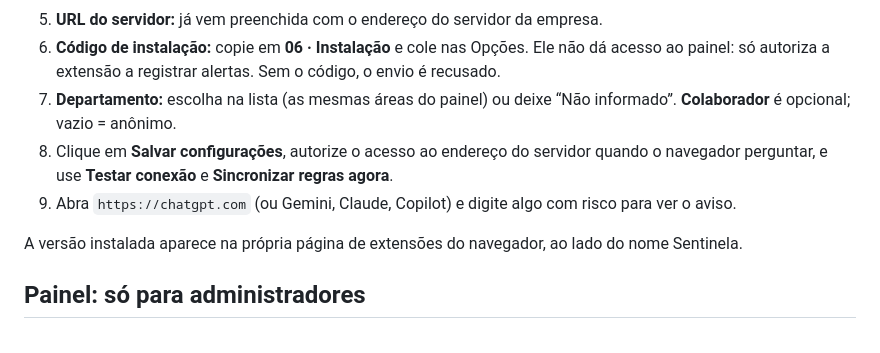
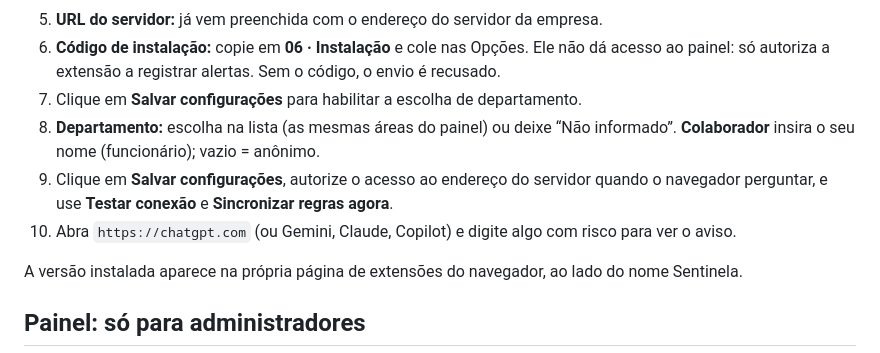
Before and after one commit to GabrielVCB/LetramentoIA, a Markdown page: README.md, the part around the change. GitHub-like rendering.

Commit message:
Revise settings and department instructions in README
Updated instructions for saving settings and department selection.

```diff
--- a/README.md
+++ b/README.md
@@ -194,11 +194,12 @@ rodapé do painel. Descompacte e guarde a pasta `extensao/`.
 5. **URL do servidor:** já vem preenchida com o endereço do servidor da empresa.
 6. **Código de instalação:** copie em **06 · Instalação** e cole nas Opções. Ele não dá acesso
    ao painel: só autoriza a extensão a registrar alertas. Sem o código, o envio é recusado.
-7. **Departamento:** escolha na lista (as mesmas áreas do painel) ou deixe “Não informado”.
-   **Colaborador** é opcional; vazio = anônimo.
-8. Clique em **Salvar configurações**, autorize o acesso ao endereço do servidor quando o
+7. Clique em **Salvar configurações** para habilitar a escolha de departamento.
+8. **Departamento:** escolha na lista (as mesmas áreas do painel) ou deixe “Não informado”.
+   **Colaborador** insira o seu nome (funcionário); vazio = anônimo.
+9. Clique em **Salvar configurações**, autorize o acesso ao endereço do servidor quando o
    navegador perguntar, e use **Testar conexão** e **Sincronizar regras agora**.
-9. Abra `https://chatgpt.com` (ou Gemini, Claude, Copilot) e digite algo com risco para ver o
+10. Abra `https://chatgpt.com` (ou Gemini, Claude, Copilot) e digite algo com risco para ver o
    aviso.
 
 A versão instalada aparece na própria página de extensões do navegador, ao lado do nome
```
